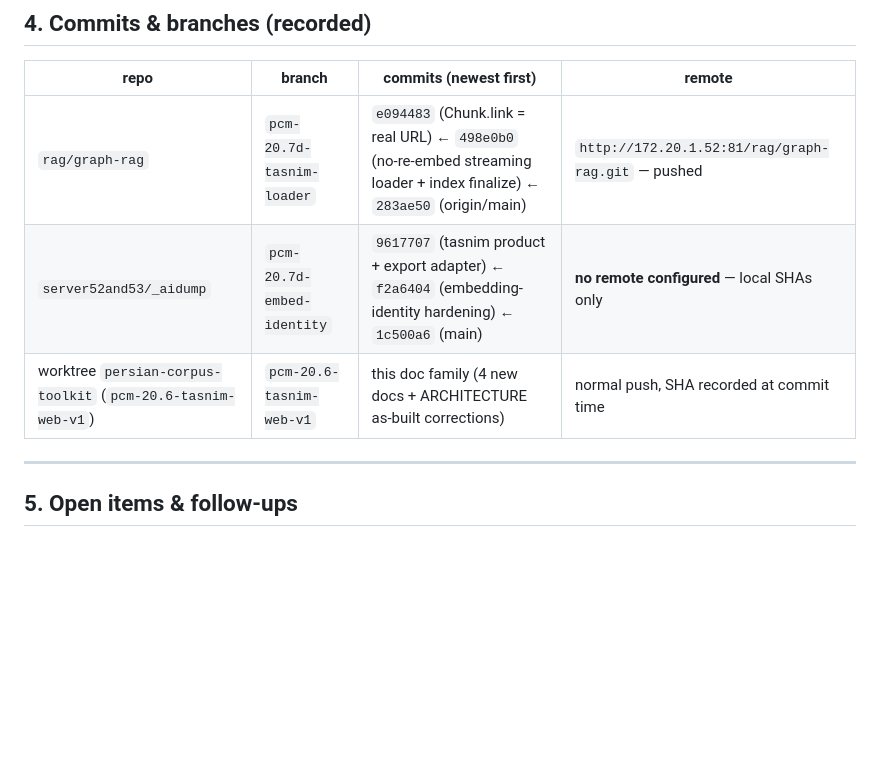
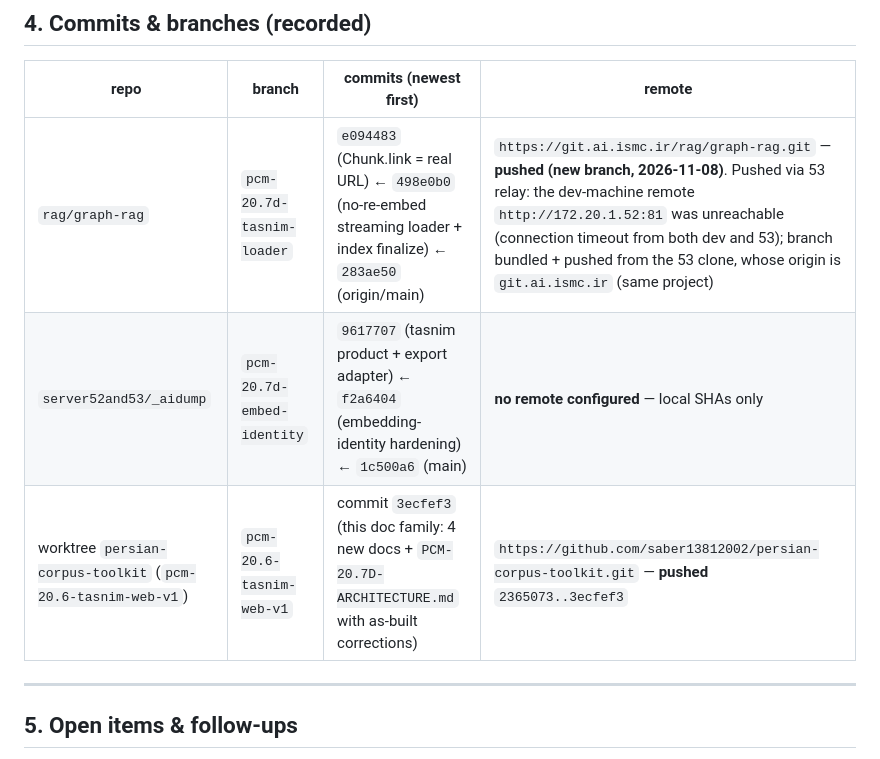
Before and after one commit to saber13812002/persian-corpus-toolkit, a Markdown page: docs/PCM-20.7D-PHASE-D-REPORT.md, the part around the change. Rendered like a GitHub page; blank space fills up the shorter version.

Commit message:
PCM-20.7D: record actual push targets - graph-rag branch pushed to git.ai.ismc.ir via 53 relay (172.20.1.52:81 unreachable), worktree commit 3ecfef3

```diff
--- a/docs/PCM-20.7D-PHASE-D-REPORT.md
+++ b/docs/PCM-20.7D-PHASE-D-REPORT.md
@@ -66,9 +66,9 @@ follow-up and has zero impact on the live portal (V2F direct path).
 
 | repo | branch | commits (newest first) | remote |
 |---|---|---|---|
-| `rag/graph-rag` | `pcm-20.7d-tasnim-loader` | `e094483` (Chunk.link = real URL) ← `498e0b0` (no-re-embed streaming loader + index finalize) ← `283ae50` (origin/main) | `http://172.20.1.52:81/rag/graph-rag.git` — pushed |
+| `rag/graph-rag` | `pcm-20.7d-tasnim-loader` | `e094483` (Chunk.link = real URL) ← `498e0b0` (no-re-embed streaming loader + index finalize) ← `283ae50` (origin/main) | `https://git.ai.ismc.ir/rag/graph-rag.git` — **pushed (new branch, 2026-11-08)**. Pushed via 53 relay: the dev-machine remote `http://172.20.1.52:81` was unreachable (connection timeout from both dev and 53); branch bundled + pushed from the 53 clone, whose origin is `git.ai.ismc.ir` (same project) |
 | `server52and53/_aidump` | `pcm-20.7d-embed-identity` | `9617707` (tasnim product + export adapter) ← `f2a6404` (embedding-identity hardening) ← `1c500a6` (main) | **no remote configured** — local SHAs only |
-| worktree `persian-corpus-toolkit` (`pcm-20.6-tasnim-web-v1`) | `pcm-20.6-tasnim-web-v1` | this doc family (4 new docs + ARCHITECTURE as-built corrections) | normal push, SHA recorded at commit time |
+| worktree `persian-corpus-toolkit` (`pcm-20.6-tasnim-web-v1`) | `pcm-20.6-tasnim-web-v1` | commit `3ecfef3` (this doc family: 4 new docs + `PCM-20.7D-ARCHITECTURE.md` with as-built corrections) | `https://github.com/saber13812002/persian-corpus-toolkit.git` — **pushed** `2365073..3ecfef3` |
 
 ---
 
```
